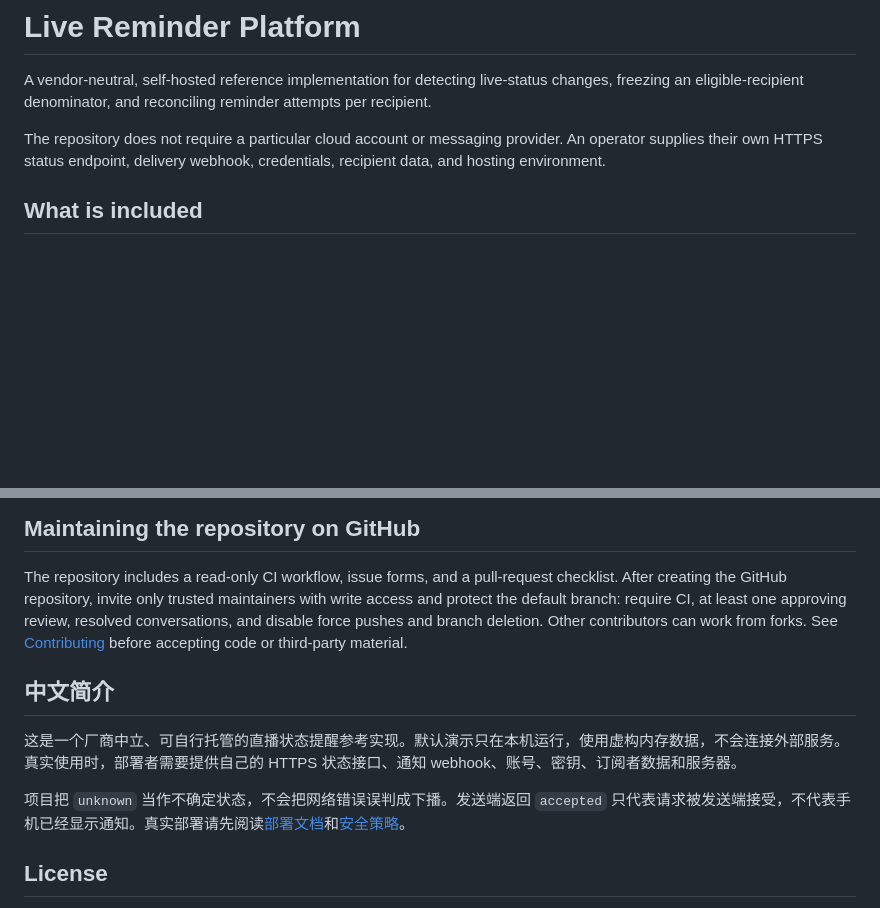
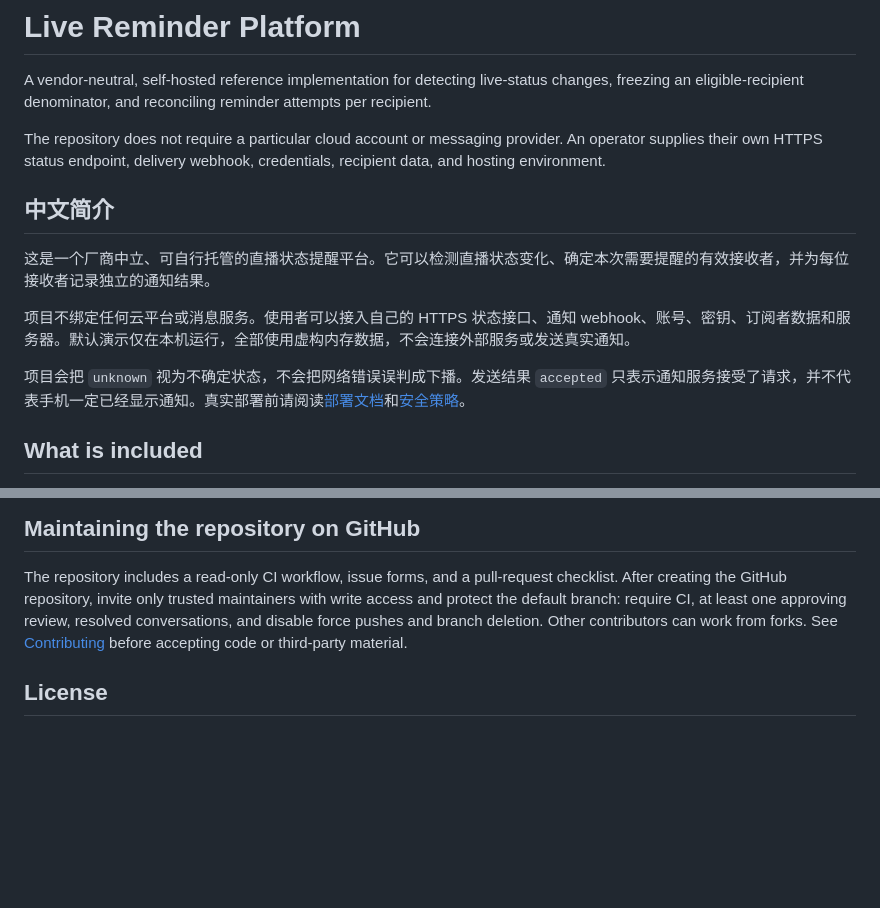
Before and after one commit to drfellingood/live-reminder-platform-public, a Markdown page: README.md, 2 parts joined by grey strips. GitHub-like rendering; blank space fills up the shorter version.

Commit message:
Add prominent Chinese repository introduction

```diff
--- a/README.md
+++ b/README.md
@@ -3,6 +3,14 @@
 A vendor-neutral, self-hosted reference implementation for detecting live-status changes, freezing an eligible-recipient denominator, and reconciling reminder attempts per recipient.
 
 The repository does not require a particular cloud account or messaging provider. An operator supplies their own HTTPS status endpoint, delivery webhook, credentials, recipient data, and hosting environment.
+
+## 中文简介
+
+这是一个厂商中立、可自行托管的直播状态提醒平台。它可以检测直播状态变化、确定本次需要提醒的有效接收者，并为每位接收者记录独立的通知结果。
+
+项目不绑定任何云平台或消息服务。使用者可以接入自己的 HTTPS 状态接口、通知 webhook、账号、密钥、订阅者数据和服务器。默认演示仅在本机运行，全部使用虚构内存数据，不会连接外部服务或发送真实通知。
+
+项目会把 `unknown` 视为不确定状态，不会把网络错误误判成下播。发送结果 `accepted` 只表示通知服务接受了请求，并不代表手机一定已经显示通知。真实部署前请阅读[部署文档](docs/DEPLOYMENT.md)和[安全策略](SECURITY.md)。
 
 ## What is included
 
@@ -98,12 +106,6 @@ review, resolved conversations, and disable force pushes and branch deletion. Ot
 contributors can work from forks. See [Contributing](CONTRIBUTING.md) before accepting
 code or third-party material.
 
-## 中文简介
-
-这是一个厂商中立、可自行托管的直播状态提醒参考实现。默认演示只在本机运行，使用虚构内存数据，不会连接外部服务。真实使用时，部署者需要提供自己的 HTTPS 状态接口、通知 webhook、账号、密钥、订阅者数据和服务器。
-
-项目把 `unknown` 当作不确定状态，不会把网络错误误判成下播。发送端返回 `accepted` 只代表请求被发送端接受，不代表手机已经显示通知。真实部署请先阅读[部署文档](docs/DEPLOYMENT.md)和[安全策略](SECURITY.md)。
-
 ## License
 
 Repository-owned source code is licensed under `AGPL-3.0-only`. Dependencies remain under their own licenses; see [Third-party notices](THIRD_PARTY_NOTICES.md).
```
